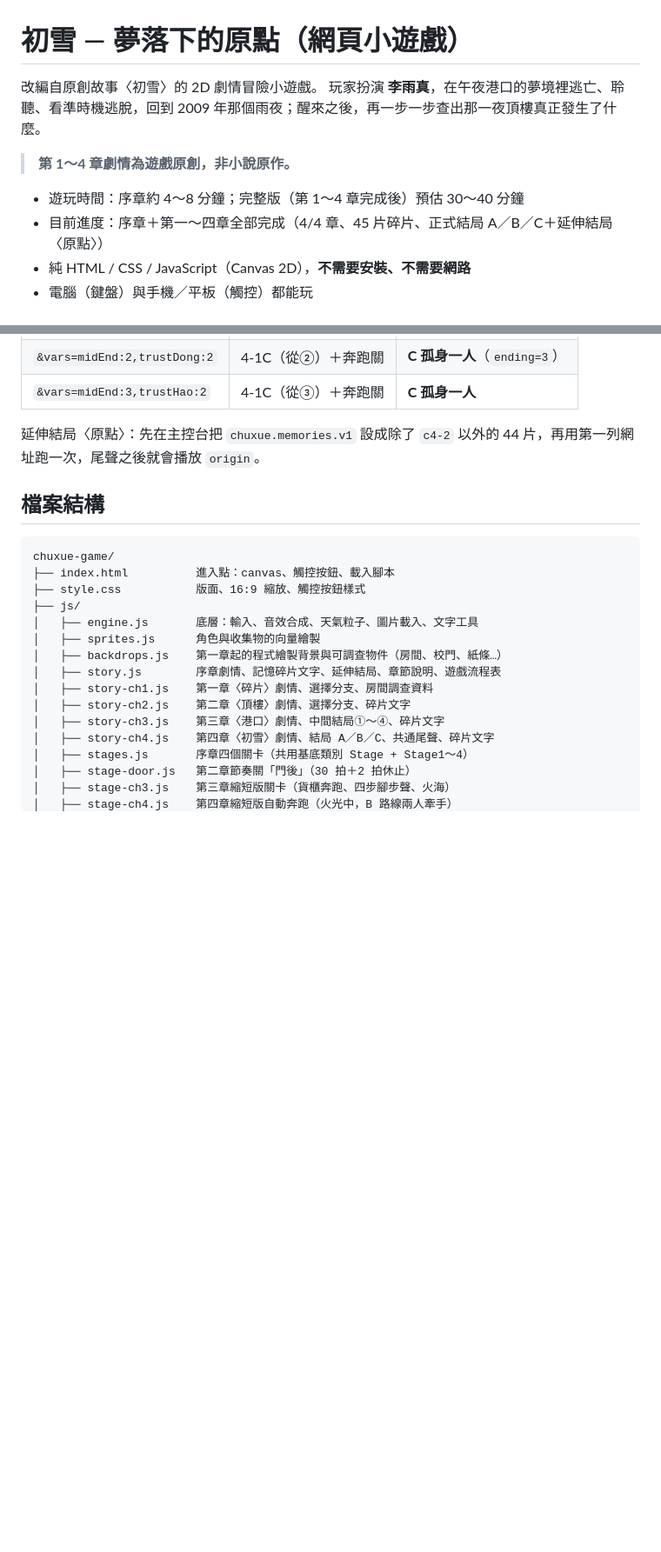
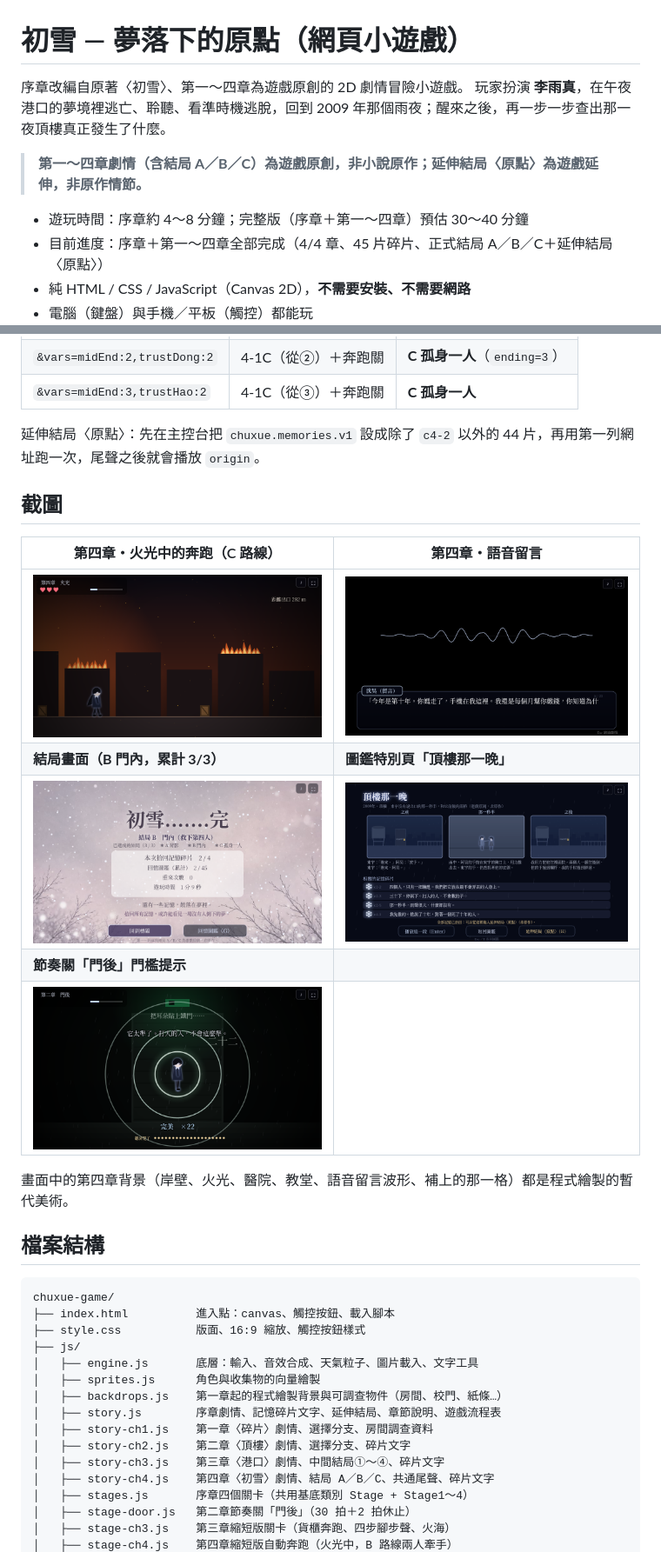
Before and after one commit to Jess0120/chuxue-game, a Markdown page: README.md, 2 parts joined by grey strips. Shown: that part at 87% size. Rendered like a GitHub page; pictures changed too: screenshots/m5_ch4_run_fire.png (added), screenshots/m5_ch4_voicemail.png (added), screenshots/m5_door_meter.png (added); blank space fills up the shorter version.

Commit message:
M5 polish：圖鑑特別頁「頂樓那一晚」、節奏關門檻提示與失敗原因、結局畫面 A/B/C 累計顯示名稱、非原作標示統一、README 截圖

````diff
--- a/README.md
+++ b/README.md
@@ -1,11 +1,11 @@
 # 初雪 — 夢落下的原點（網頁小遊戲）
 
-改編自原創故事〈初雪〉的 2D 劇情冒險小遊戲。
+序章改編自原著〈初雪〉、第一～四章為遊戲原創的 2D 劇情冒險小遊戲。
 玩家扮演 **李雨真**，在午夜港口的夢境裡逃亡、聆聽、看準時機逃脫，回到 2009 年那個雨夜；醒來之後，再一步一步查出那一夜頂樓真正發生了什麼。
 
-> **第 1～4 章劇情為遊戲原創，非小說原作。**
+> **第一～四章劇情（含結局 A／B／C）為遊戲原創，非小說原作；延伸結局〈原點〉為遊戲延伸，非原作情節。**
 
-- 遊玩時間：序章約 4～8 分鐘；完整版（第 1～4 章完成後）預估 30～40 分鐘
+- 遊玩時間：序章約 4～8 分鐘；完整版（序章＋第一～四章）預估 30～40 分鐘
 - 目前進度：序章＋第一～四章全部完成（4/4 章、45 片碎片、正式結局 A／B／C＋延伸結局〈原點〉）
 - 純 HTML / CSS / JavaScript（Canvas 2D），**不需要安裝、不需要網路**
 - 電腦（鍵盤）與手機／平板（觸控）都能玩
@@ -108,6 +109,18 @@
 
 延伸結局〈原點〉：先在主控台把 `chuxue.memories.v1` 設成除了 `c4-2` 以外的 44 片，再用第一列網址跑一次，尾聲之後就會播放 `origin`。
 
+## 截圖
+
+| 第四章・火光中的奔跑（C 路線） | 第四章・語音留言 |
+|---|---|
+| ![第四章奔跑關](screenshots/m5_ch4_run_fire.png) | ![語音留言](screenshots/m5_ch4_voicemail.png) |
+| **結局畫面（B 門內，累計 3/3）** | **圖鑑特別頁「頂樓那一晚」** |
+| ![結局 B](screenshots/m5_ending_B.png) | ![頂樓那一晚](screenshots/m5_gallery_roof_night.png) |
+| **節奏關「門後」門檻提示** | |
+| ![門後](screenshots/m5_door_meter.png) | |
+
+畫面中的第四章背景（岸壁、火光、醫院、教堂、語音留言波形、補上的那一格）都是程式繪製的暫代美術。
+
 ## 檔案結構
 
 ```
````
Also changed, not shown: other parts of README.md (+7 -4 lines), 5 other files.
